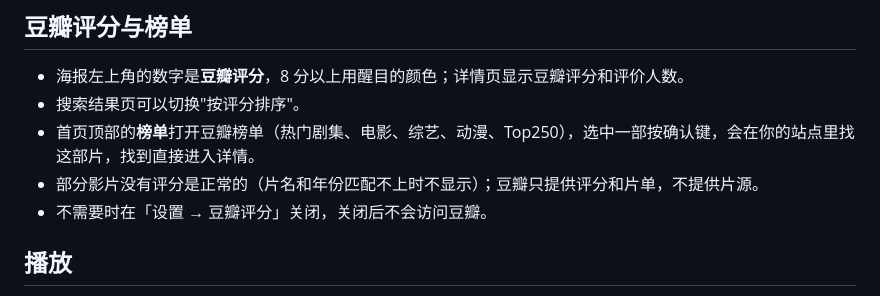
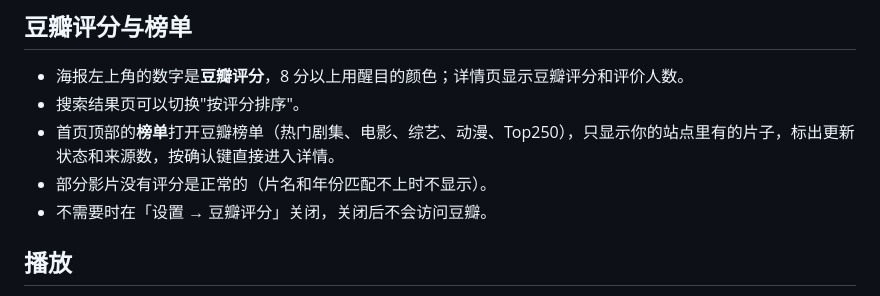
Before and after one commit to xiaotaitech/yingxia-release, a Markdown page: HELP-TV.md, the part around the change. Rendered like a GitHub page.

Commit message:
电视版使用帮助（0.5.1）

```diff
--- a/HELP-TV.md
+++ b/HELP-TV.md
@@ -25,8 +25,8 @@
 
 - 海报左上角的数字是**豆瓣评分**，8 分以上用醒目的颜色；详情页显示豆瓣评分和评价人数。
 - 搜索结果页可以切换"按评分排序"。
-- 首页顶部的**榜单**打开豆瓣榜单（热门剧集、电影、综艺、动漫、Top250），选中一部按确认键，会在你的站点里找这部片，找到直接进入详情。
-- 部分影片没有评分是正常的（片名和年份匹配不上时不显示）；豆瓣只提供评分和片单，不提供片源。
+- 首页顶部的**榜单**打开豆瓣榜单（热门剧集、电影、综艺、动漫、Top250），只显示你的站点里有的片子，标出更新状态和来源数，按确认键直接进入详情。
+- 部分影片没有评分是正常的（片名和年份匹配不上时不显示）。
 - 不需要时在「设置 → 豆瓣评分」关闭，关闭后不会访问豆瓣。
 
 ## 播放
```
